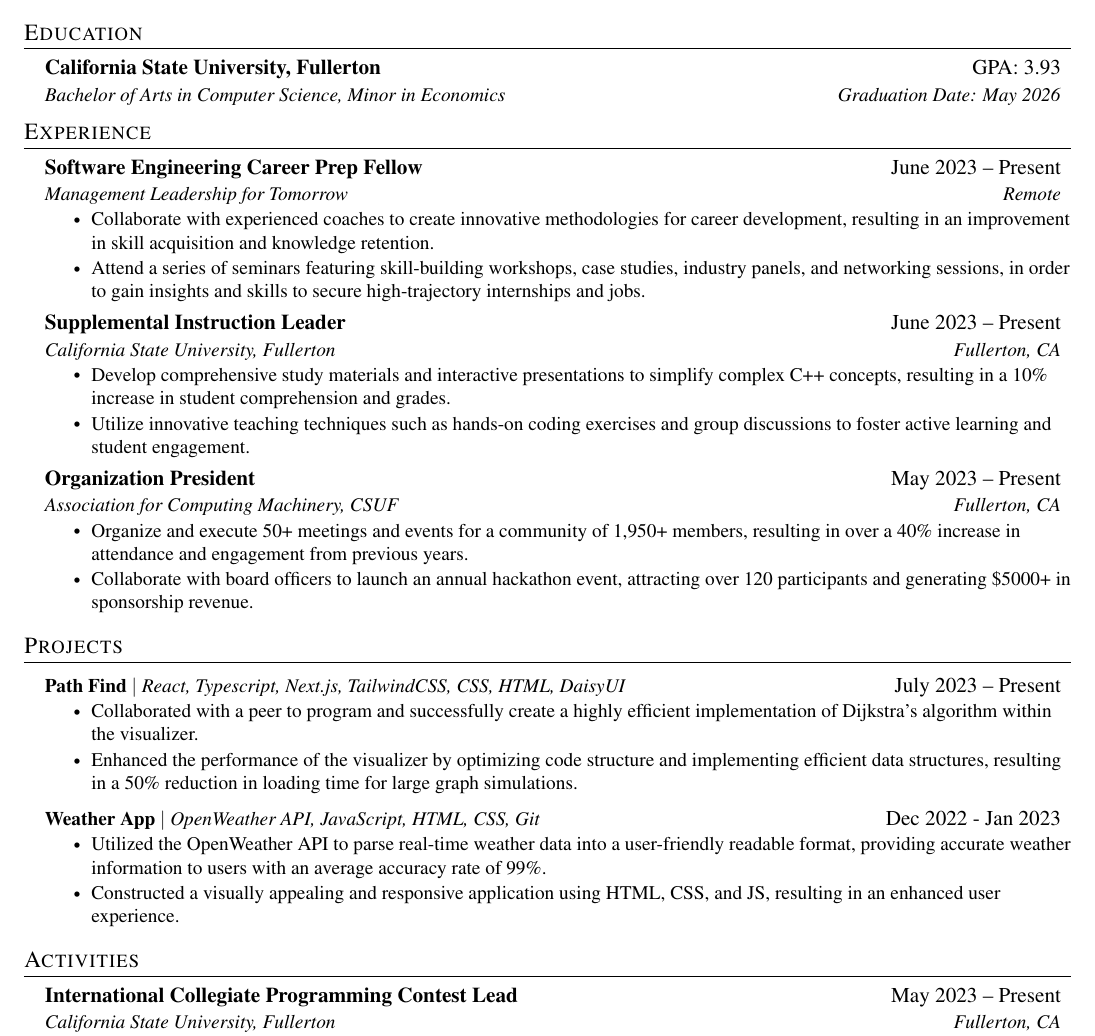
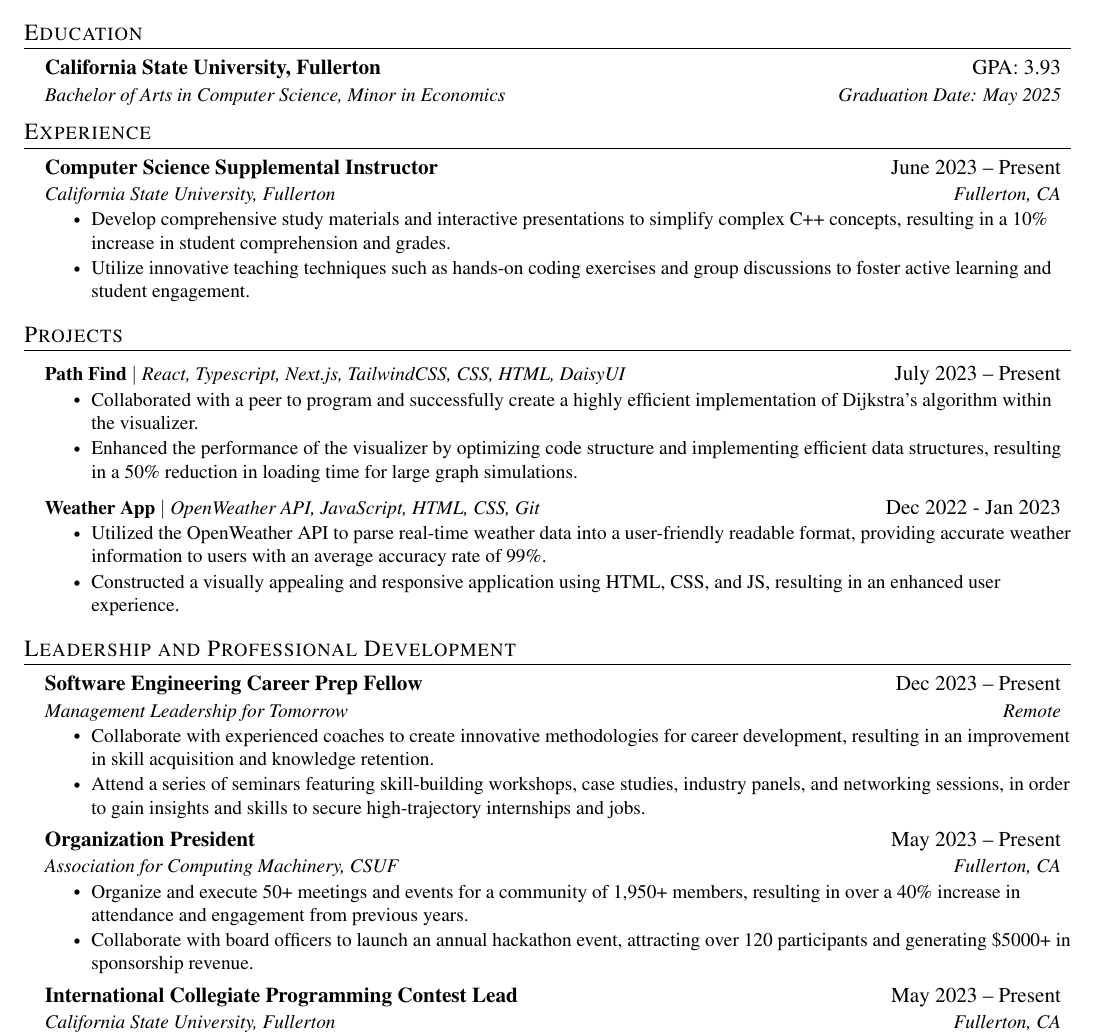
Before and after one commit to DavidJSolano/Resume, a LaTeX CV (resume.tex): part of the page, cut so that both start at the same text. Compiled offline with pdfLaTeX.

Commit message:
Re-arrange content
Moved items from experience to Leadership and Professional Development.

```diff
--- a/resume.tex
+++ b/resume.tex
@@ -131,7 +131,7 @@
   \resumeSubHeadingListStart
     \resumeSubheading
       {California State University, Fullerton}{GPA: 3.93}
-      {Bachelor of Arts in Computer Science, Minor in Economics}{Graduation Date: May 2026}
+      {Bachelor of Arts in Computer Science, Minor in Economics}{Graduation Date: May 2025}
   \resumeSubHeadingListEnd
 
 
@@ -149,30 +149,12 @@
   \resumeSubHeadingListStart
 
     \resumeSubheading
-      {Software Engineering Career Prep Fellow}{June 2023 -- Present}
-      {Management Leadership for Tomorrow}{Remote}
-      \resumeItemListStart
-        \resumeItem{Collaborate with experienced coaches to create innovative methodologies for career development, resulting in an improvement in skill acquisition and knowledge retention.}
-        \resumeItem{Attend a series of seminars featuring skill-building workshops, case studies, industry panels, and networking sessions, in order to gain insights and skills to secure high-trajectory internships and jobs.}
-      \resumeItemListEnd
-
-    \resumeSubheading
-      {Supplemental Instruction Leader}{June 2023 -- Present}
+      {Computer Science Supplemental Instructor}{June 2023 -- Present}
       {California State University, Fullerton}{Fullerton, CA}
       \resumeItemListStart
         \resumeItem{Develop comprehensive study materials and interactive presentations to simplify complex C++ concepts, resulting in a 10\% increase in student comprehension and grades.}
         \resumeItem{Utilize innovative teaching techniques such as hands-on coding exercises and group discussions to foster active learning and student engagement.}
       \resumeItemListEnd
-
-
-    \resumeSubheading
-      {Organization President}{May 2023 -- Present}
-      {Association for Computing Machinery, CSUF}{Fullerton, CA}
-      \resumeItemListStart
-        \resumeItem{Organize and execute 50+ meetings and events for a community of 1,950+ members, resulting in over a 40\% increase in attendance and engagement from previous years.}
-        \resumeItem{Collaborate with board officers to launch an annual hackathon event, attracting over 120 participants and generating \$5000+ in sponsorship revenue.}
-    \resumeItemListEnd
-
 
   \resumeSubHeadingListEnd
 
@@ -197,8 +179,23 @@
 
 
 %
-\section{Activities}
+\section{Leadership and Professional Development}
   \resumeSubHeadingListStart
+    \resumeSubheading
+      {Software Engineering Career Prep Fellow}{Dec 2023 -- Present}
+      {Management Leadership for Tomorrow}{Remote}
+      \resumeItemListStart
+        \resumeItem{Collaborate with experienced coaches to create innovative methodologies for career development, resulting in an improvement in skill acquisition and knowledge retention.}
+        \resumeItem{Attend a series of seminars featuring skill-building workshops, case studies, industry panels, and networking sessions, in order to gain insights and skills to secure high-trajectory internships and jobs.}
+      \resumeItemListEnd
+
+    \resumeSubheading
+      {Organization President}{May 2023 -- Present}
+      {Association for Computing Machinery, CSUF}{Fullerton, CA}
+      \resumeItemListStart
+        \resumeItem{Organize and execute 50+ meetings and events for a community of 1,950+ members, resulting in over a 40\% increase in attendance and engagement from previous years.}
+        \resumeItem{Collaborate with board officers to launch an annual hackathon event, attracting over 120 participants and generating \$5000+ in sponsorship revenue.}
+      \resumeItemListEnd
 
     \resumeSubheading
       {International Collegiate Programming Contest Lead}{May 2023 -- Present}
```
Also changed, not shown: resume.pdf, 3 other files.
